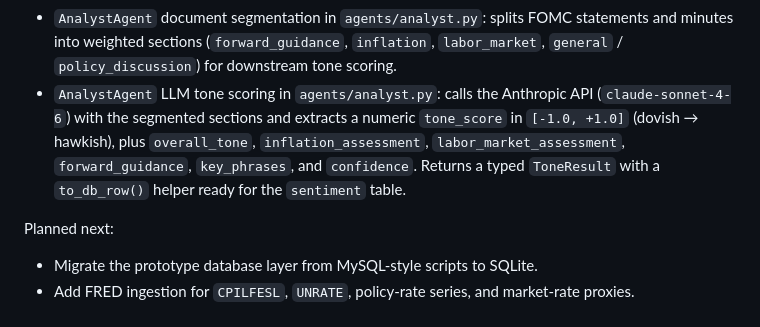
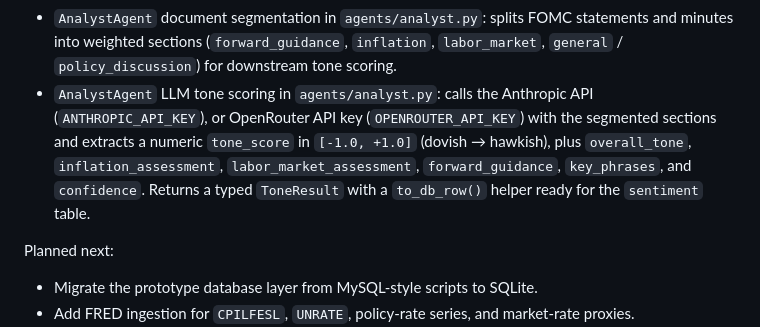
Before and after one commit to LeoPalanca/FEDWatcher, a Markdown page: README.md, the part around the change. Rendered like a GitHub page.

```diff
--- a/README.md
+++ b/README.md
@@ -43,7 +43,7 @@ Implemented:
 - Static FedWatcher brief homepage/dashboard in `fedwatcher/` for the first
   `fedwatcher.ellep.it` deployment.
 - `AnalystAgent` document segmentation in `agents/analyst.py`: splits FOMC statements and minutes into weighted sections (`forward_guidance`, `inflation`, `labor_market`, `general` / `policy_discussion`) for downstream tone scoring.
-- `AnalystAgent` LLM tone scoring in `agents/analyst.py`: calls the Anthropic API (`claude-sonnet-4-6`) with the segmented sections and extracts a numeric `tone_score` in `[-1.0, +1.0]` (dovish → hawkish), plus `overall_tone`, `inflation_assessment`, `labor_market_assessment`, `forward_guidance`, `key_phrases`, and `confidence`. Returns a typed `ToneResult` with a `to_db_row()` helper ready for the `sentiment` table.
+- `AnalystAgent` LLM tone scoring in `agents/analyst.py`: calls the Anthropic API (`ANTHROPIC_API_KEY`), or OpenRouter API key (`OPENROUTER_API_KEY`) with the segmented sections and extracts a numeric `tone_score` in `[-1.0, +1.0]` (dovish → hawkish), plus `overall_tone`, `inflation_assessment`, `labor_market_assessment`, `forward_guidance`, `key_phrases`, and `confidence`. Returns a typed `ToneResult` with a `to_db_row()` helper ready for the `sentiment` table.
 
 Planned next:
 
```
